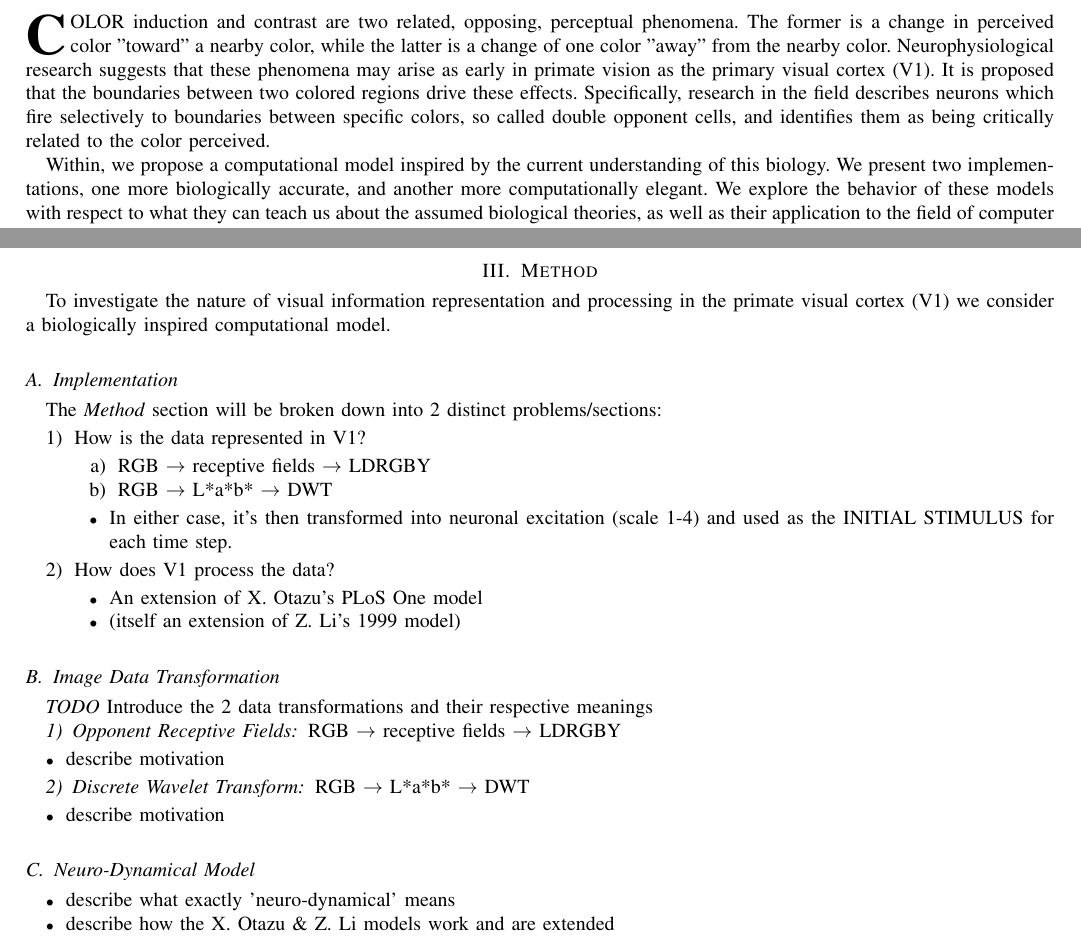
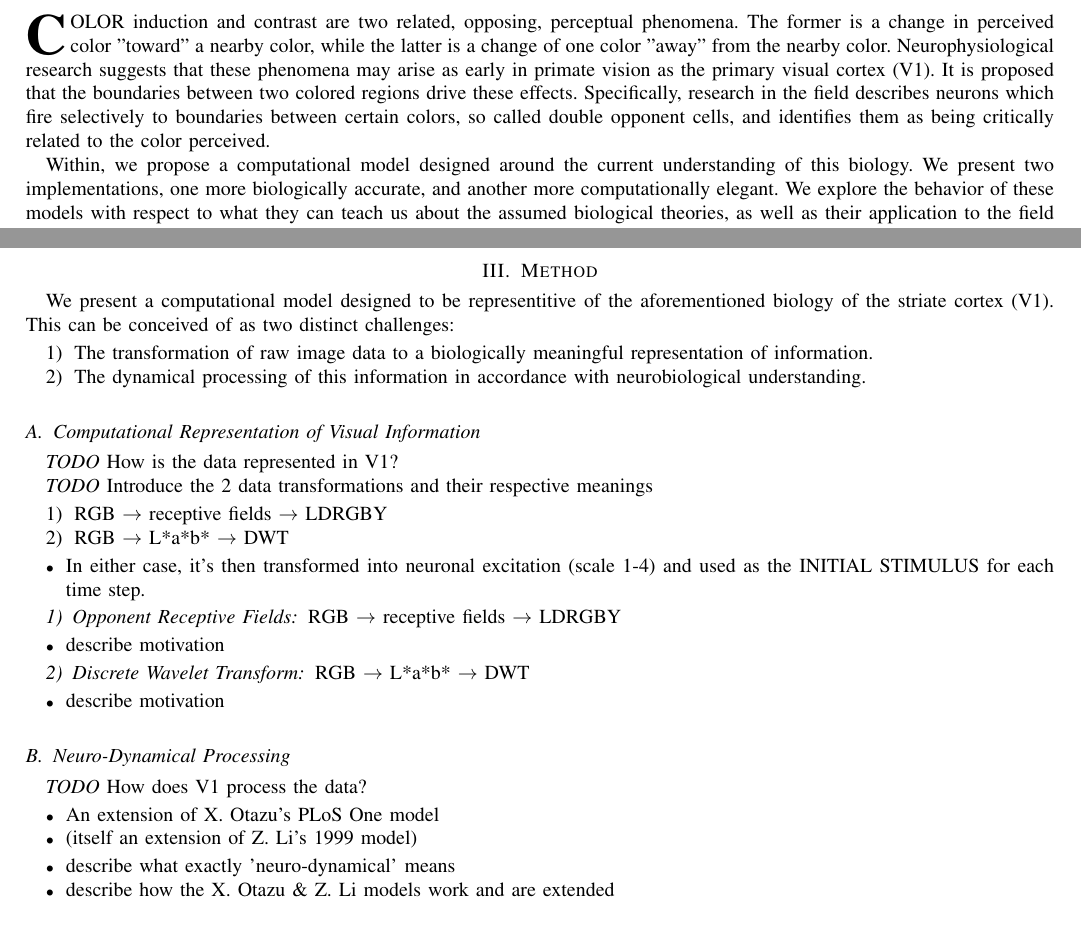
Before and after one commit to connollyst/color-induction-thesis, a LaTeX thesis (MasterThesis.tex): two parts of pages 1 and 5 of 5, joined at a grey line, cut so that both start at the same text. Compiled offline with pdfLaTeX.

Commit message:
Organized Method section

```diff
--- a/MasterThesis.tex
+++ b/MasterThesis.tex
@@ -435,9 +435,9 @@ primary visual cortex, striate cortex, V1, receptive field, single opponent, dou
 
 % TODO perhaps the distinction between physical color and perception color is valuable here?
 
-\IEEEPARstart{C}{olor} induction and contrast are two related, opposing, perceptual phenomena. The former is a change in perceived color "toward" a nearby color, while the latter is a change of one color "away" from the nearby color. Neurophysiological research suggests that these phenomena may arise as early in primate vision as the primary visual cortex (V1). It is proposed that the boundaries between two colored regions drive these effects. Specifically, research in the field describes neurons which fire selectively to boundaries between specific colors, so called double opponent cells, and identifies them as being critically related to the color perceived.
+\IEEEPARstart{C}{olor} induction and contrast are two related, opposing, perceptual phenomena. The former is a change in perceived color "toward" a nearby color, while the latter is a change of one color "away" from the nearby color. Neurophysiological research suggests that these phenomena may arise as early in primate vision as the primary visual cortex (V1). It is proposed that the boundaries between two colored regions drive these effects. Specifically, research in the field describes neurons which fire selectively to boundaries between certain colors, so called double opponent cells, and identifies them as being critically related to the color perceived.
 
-Within, we propose a computational model inspired by the current understanding of this biology. We present two implementations, one more biologically accurate, and another more computationally elegant. We explore the behavior of these models with respect to what they can teach us about the assumed biological theories, as well as their application to the field of computer vision.
+Within, we propose a computational model designed around the current understanding of this biology. We present two implementations, one more biologically accurate, and another more computationally elegant. We explore the behavior of these models with respect to what they can teach us about the assumed biological theories, as well as their application to the field of computer vision.
 
 
 %%%%%%%%%%%%%%%%%%%%%%%%%%%%%%%%%%%%%%%%%%%%%%%%%%%%%%%%%%%%%%%%
@@ -665,32 +665,26 @@ The purpose of this project is to \textbf{feed opponent color information into a
 %%%%%%%%%%%%%%%%%%%%%%%%%%%%%%%%%%%%%%%%%%%%%%%%%%%%%%%%%%%%%%%%
 \section{Method}
 
-To investigate the nature of visual information representation and processing in the primate visual cortex (V1) we consider a biologically inspired computational model.
-
-
-\subsection{Implementation}
-
-The \textit{Method} section will be broken down into 2 distinct problems/sections:
+We present a computational model designed to be representitive of the aforementioned biology of the striate cortex (V1). This can be conceived of as two distinct challenges:
 \begin{enumerate}
-    \item How is the data represented in V1?
-    \begin{enumerate}
-        \item RGB $\rightarrow$ receptive fields $\rightarrow$ LDRGBY
-        \item RGB $\rightarrow$ L*a*b* $\rightarrow$ DWT
-    \end{enumerate}
-    \begin{itemize}
-        \item In either case, it's then transformed into neuronal excitation (scale 1-4) and used as the INITIAL STIMULUS for each time step.
-    \end{itemize}
-    \item How does V1 process the data?
-    \begin{itemize}
-        \item An extension of X. Otazu's PLoS One model
-        \item (itself an extension of Z. Li's 1999 model)
-    \end{itemize}
+    \item The transformation of raw image data to a biologically meaningful representation of information.
+    \item The dynamical processing of this information in accordance with neurobiological understanding.
 \end{enumerate}
 
 
-\subsection{Image Data Transformation}
+\subsection{Computational Representation of Visual Information}
+
+\textit{TODO} How is the data represented in V1?
 
 \textit{TODO} Introduce the 2 data transformations and their respective meanings
+
+\begin{enumerate}
+    \item RGB $\rightarrow$ receptive fields $\rightarrow$ LDRGBY
+    \item RGB $\rightarrow$ L*a*b* $\rightarrow$ DWT
+\end{enumerate}
+\begin{itemize}
+    \item In either case, it's then transformed into neuronal excitation (scale 1-4) and used as the INITIAL STIMULUS for each time step.
+\end{itemize}
 
 
 \subsubsection{Opponent Receptive Fields}
@@ -706,8 +700,14 @@ RGB $\rightarrow$ L*a*b* $\rightarrow$ DWT
     \item describe motivation
 \end{itemize}
 
-\subsection{Neuro-Dynamical Model}
 
+\subsection{Neuro-Dynamical Processing}
+
+\textit{TODO} How does V1 process the data?
+\begin{itemize}
+    \item An extension of X. Otazu's PLoS One model
+    \item (itself an extension of Z. Li's 1999 model)
+\end{itemize}
 \begin{itemize}
     \item describe what exactly 'neuro-dynamical' means
     \item describe how the X. Otazu \& Z. Li models work and are extended
```
Also changed, not shown: MasterThesis.pdf.
